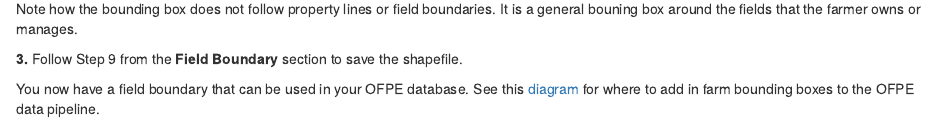
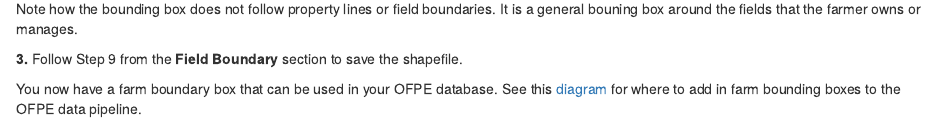
Before and after one commit to paulhegedus/OFPE-Tutorials, an R Markdown document (create_shp_qgis.Rmd): the page in a window 1100 px wide, from 11830 px down. The pictures show the output file create_shp_qgis.html that the author committed with the source, opened offline; library style sheets and scripts come from the installed R packages.

Commit message:
final updates
final resizing etc. to create_shp_qgis

```diff
--- a/create_shp_qgis.Rmd
+++ b/create_shp_qgis.Rmd
@@ -83,4 +83,4 @@ A farm bounding box should be a polygon that surrounds the fields of the owning/
 
 **3.** Follow Step 9 from the **Field Boundary** section to save the shapefile.
 
-You now have a field boundary that can be used in your OFPE database. See this  [diagram](db_creation.html) for where to add in farm bounding boxes to the OFPE data pipeline.
+You now have a farm boundary box that can be used in your OFPE database. See this  [diagram](db_creation.html) for where to add in farm bounding boxes to the OFPE data pipeline.
```
Also changed, not shown: create_shp_qgis.html.
